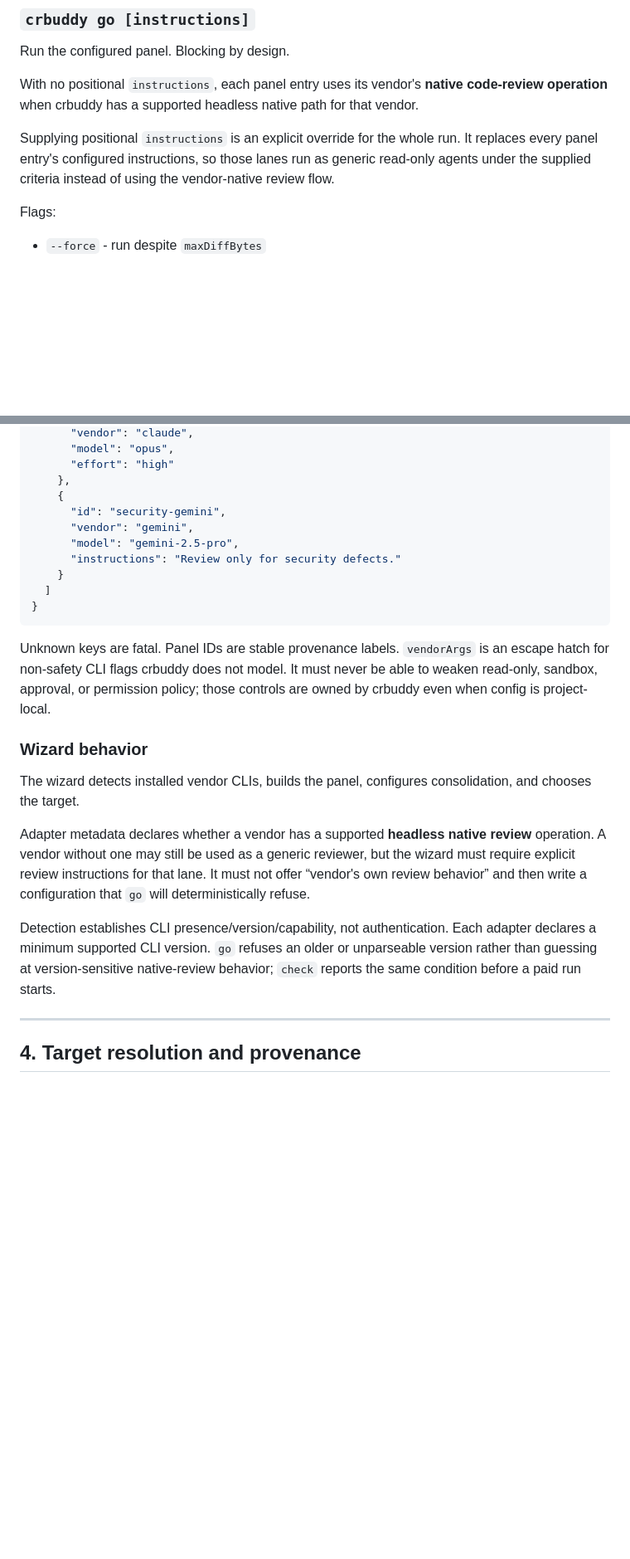
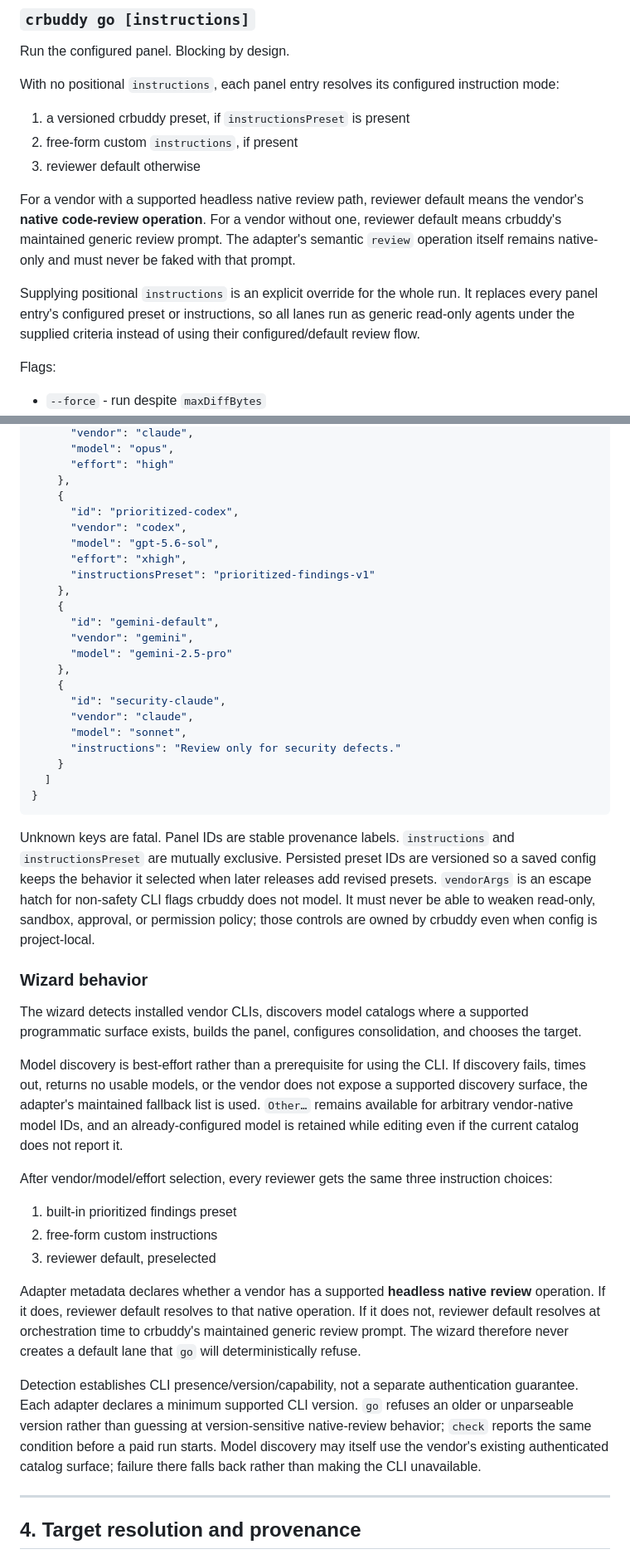
Before and after one commit to cozuya/crbuddy, a Markdown page: DESIGN.md, 2 parts joined by grey strips. Shown at 83% size. Drawn GitHub-style; blank space fills up the shorter version.

Commit message:
Update authoritative design for v0.3

````diff
--- a/DESIGN.md
+++ b/DESIGN.md
@@ -33,9 +33,15 @@ TypeScript/Node is intentional. Do not add another implementation language merel
 
 Run the configured panel. Blocking by design.
 
-With no positional `instructions`, each panel entry uses its vendor's **native code-review operation** when crbuddy has a supported headless native path for that vendor.
+With no positional `instructions`, each panel entry resolves its configured instruction mode:
 
-Supplying positional `instructions` is an explicit override for the whole run. It replaces every panel entry's configured instructions, so those lanes run as generic read-only agents under the supplied criteria instead of using the vendor-native review flow.
+1. a versioned crbuddy preset, if `instructionsPreset` is present
+2. free-form custom `instructions`, if present
+3. reviewer default otherwise
+
+For a vendor with a supported headless native review path, reviewer default means the vendor's **native code-review operation**. For a vendor without one, reviewer default means crbuddy's maintained generic review prompt. The adapter's semantic `review` operation itself remains native-only and must never be faked with that prompt.
+
+Supplying positional `instructions` is an explicit override for the whole run. It replaces every panel entry's configured preset or instructions, so all lanes run as generic read-only agents under the supplied criteria instead of using their configured/default review flow.
 
 Flags:
 
@@ -88,24 +94,44 @@ Named fields only. Model and effort identifiers are vendor-native strings.
       "effort": "high"
     },
     {
-      "id": "security-gemini",
+      "id": "prioritized-codex",
+      "vendor": "codex",
+      "model": "gpt-5.6-sol",
+      "effort": "xhigh",
+      "instructionsPreset": "prioritized-findings-v1"
+    },
+    {
+      "id": "gemini-default",
       "vendor": "gemini",
-      "model": "gemini-2.5-pro",
+      "model": "gemini-2.5-pro"
+    },
+    {
+      "id": "security-claude",
+      "vendor": "claude",
+      "model": "sonnet",
       "instructions": "Review only for security defects."
     }
   ]
 }
 ```
 
-Unknown keys are fatal. Panel IDs are stable provenance labels. `vendorArgs` is an escape hatch for non-safety CLI flags crbuddy does not model. It must never be able to weaken read-only, sandbox, approval, or permission policy; those controls are owned by crbuddy even when config is project-local.
+Unknown keys are fatal. Panel IDs are stable provenance labels. `instructions` and `instructionsPreset` are mutually exclusive. Persisted preset IDs are versioned so a saved config keeps the behavior it selected when later releases add revised presets. `vendorArgs` is an escape hatch for non-safety CLI flags crbuddy does not model. It must never be able to weaken read-only, sandbox, approval, or permission policy; those controls are owned by crbuddy even when config is project-local.
 
 ### Wizard behavior
 
-The wizard detects installed vendor CLIs, builds the panel, configures consolidation, and chooses the target.
+The wizard detects installed vendor CLIs, discovers model catalogs where a supported programmatic surface exists, builds the panel, configures consolidation, and chooses the target.
 
-Adapter metadata declares whether a vendor has a supported **headless native review** operation. A vendor without one may still be used as a generic reviewer, but the wizard must require explicit review instructions for that lane. It must not offer “vendor's own review behavior” and then write a configuration that `go` will deterministically refuse.
+Model discovery is best-effort rather than a prerequisite for using the CLI. If discovery fails, times out, returns no usable models, or the vendor does not expose a supported discovery surface, the adapter's maintained fallback list is used. `Other…` remains available for arbitrary vendor-native model IDs, and an already-configured model is retained while editing even if the current catalog does not report it.
 
-Detection establishes CLI presence/version/capability, not authentication. Each adapter declares a minimum supported CLI version. `go` refuses an older or unparseable version rather than guessing at version-sensitive native-review behavior; `check` reports the same condition before a paid run starts.
+After vendor/model/effort selection, every reviewer gets the same three instruction choices:
+
+1. built-in prioritized findings preset
+2. free-form custom instructions
+3. reviewer default, preselected
+
+Adapter metadata declares whether a vendor has a supported **headless native review** operation. If it does, reviewer default resolves to that native operation. If it does not, reviewer default resolves at orchestration time to crbuddy's maintained generic review prompt. The wizard therefore never creates a default lane that `go` will deterministically refuse.
+
+Detection establishes CLI presence/version/capability, not a separate authentication guarantee. Each adapter declares a minimum supported CLI version. `go` refuses an older or unparseable version rather than guessing at version-sensitive native-review behavior; `check` reports the same condition before a paid run starts. Model discovery may itself use the vendor's existing authenticated catalog surface; failure there falls back rather than making the CLI unavailable.
 
 ---
 
````
Also changed, not shown: other parts of DESIGN.md (+45 -17 lines).
